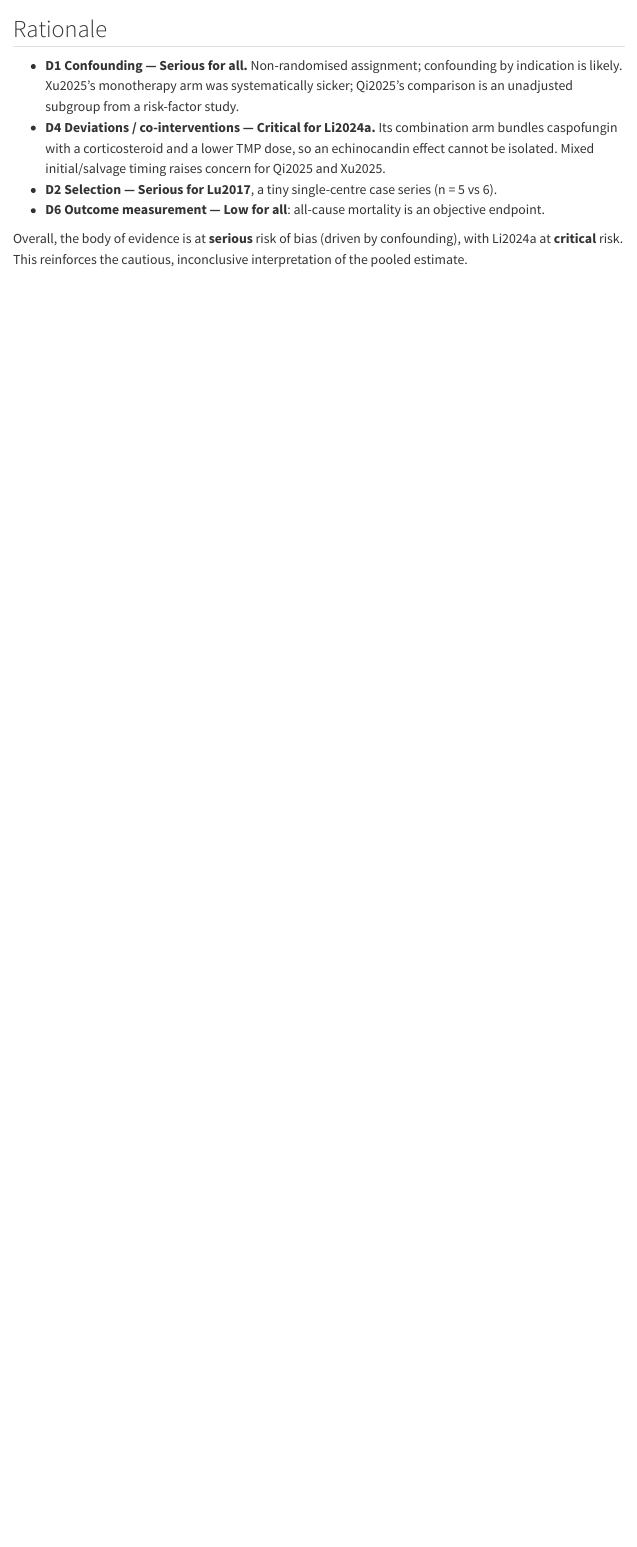
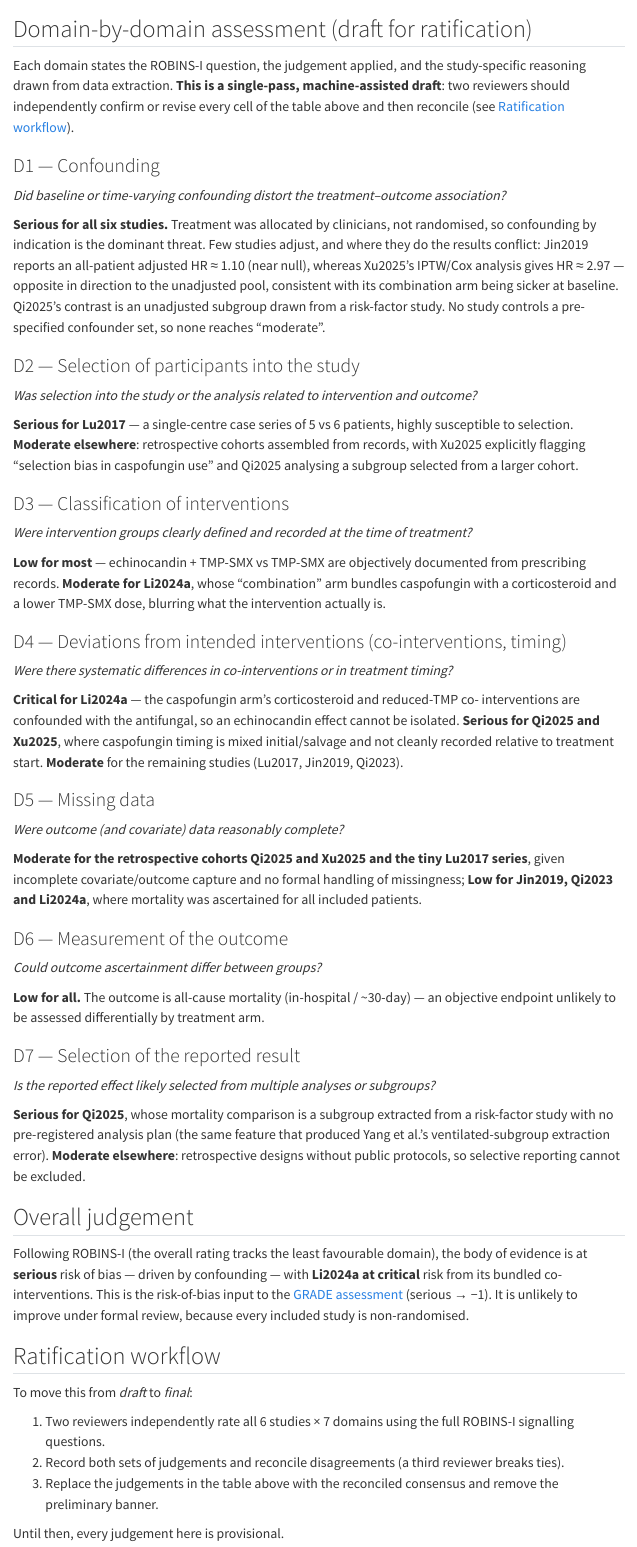
Before and after one commit to Russlewisbo/PCP-combination, a Quarto document (risk-of-bias.qmd): the page in a window 1100 px wide, from 1330 px down. Rendered offline with R 4.5, knitr and Pandoc in place of Quarto, with nearby package versions; menus at the side of the page are left out.

Commit message:
Expand ROBINS-I into documented per-domain draft (remains preliminary)

````diff
--- a/risk-of-bias.qmd
+++ b/risk-of-bias.qmd
@@ -72,17 +72,93 @@ ggplot(rob_long, aes(domain, study, fill = judgment)) +
   theme(axis.text.x = element_text(angle = 30, hjust = 1))
 ```
 
-## Rationale
+## Domain-by-domain assessment (draft for ratification)
 
-- **D1 Confounding — Serious for all.** Non-randomised assignment; confounding by
-  indication is likely. Xu2025's monotherapy arm was systematically sicker; Qi2025's
-  comparison is an unadjusted subgroup from a risk-factor study.
-- **D4 Deviations / co-interventions — Critical for Li2024a.** Its combination arm bundles
-  caspofungin with a corticosteroid and a lower TMP dose, so an echinocandin effect cannot
-  be isolated. Mixed initial/salvage timing raises concern for Qi2025 and Xu2025.
-- **D2 Selection — Serious for Lu2017**, a tiny single-centre case series (n = 5 vs 6).
-- **D6 Outcome measurement — Low for all**: all-cause mortality is an objective endpoint.
+Each domain states the ROBINS-I question, the judgement applied, and the study-specific
+reasoning drawn from data extraction. **This is a single-pass, machine-assisted draft**: two
+reviewers should independently confirm or revise every cell of the table above and then
+reconcile (see [Ratification workflow](#ratification-workflow)).
 
-Overall, the body of evidence is at **serious** risk of bias (driven by confounding),
-with Li2024a at **critical** risk. This reinforces the cautious, inconclusive
-interpretation of the pooled estimate.
+### D1 — Confounding
+
+*Did baseline or time-varying confounding distort the treatment–outcome association?*
+
+**Serious for all six studies.** Treatment was allocated by clinicians, not randomised, so
+confounding by indication is the dominant threat. Few studies adjust, and where they do the
+results conflict: Jin2019 reports an all-patient adjusted HR ≈ 1.10 (near null), whereas
+Xu2025's IPTW/Cox analysis gives HR ≈ 2.97 — opposite in direction to the unadjusted pool,
+consistent with its combination arm being sicker at baseline. Qi2025's contrast is an
+unadjusted subgroup drawn from a risk-factor study. No study controls a pre-specified
+confounder set, so none reaches "moderate".
+
+### D2 — Selection of participants into the study
+
+*Was selection into the study or the analysis related to intervention and outcome?*
+
+**Serious for Lu2017** — a single-centre case series of 5 vs 6 patients, highly susceptible
+to selection. **Moderate elsewhere**: retrospective cohorts assembled from records, with
+Xu2025 explicitly flagging "selection bias in caspofungin use" and Qi2025 analysing a
+subgroup selected from a larger cohort.
+
+### D3 — Classification of interventions
+
+*Were intervention groups clearly defined and recorded at the time of treatment?*
+
+**Low for most** — echinocandin + TMP-SMX vs TMP-SMX are objectively documented from
+prescribing records. **Moderate for Li2024a**, whose "combination" arm bundles caspofungin
+with a corticosteroid and a lower TMP-SMX dose, blurring what the intervention actually is.
+
+### D4 — Deviations from intended interventions (co-interventions, timing)
+
+*Were there systematic differences in co-interventions or in treatment timing?*
+
+**Critical for Li2024a** — the caspofungin arm's corticosteroid and reduced-TMP co-
+interventions are confounded with the antifungal, so an echinocandin effect cannot be
+isolated. **Serious for Qi2025 and Xu2025**, where caspofungin timing is mixed
+initial/salvage and not cleanly recorded relative to treatment start. **Moderate** for the
+remaining studies (Lu2017, Jin2019, Qi2023).
+
+### D5 — Missing data
+
+*Were outcome (and covariate) data reasonably complete?*
+
+**Moderate for the retrospective cohorts Qi2025 and Xu2025 and the tiny Lu2017 series**,
+given incomplete covariate/outcome capture and no formal handling of missingness;
+**Low for Jin2019, Qi2023 and Li2024a**, where mortality was ascertained for all included
+patients.
+
+### D6 — Measurement of the outcome
+
+*Could outcome ascertainment differ between groups?*
+
+**Low for all.** The outcome is all-cause mortality (in-hospital / ~30-day) — an objective
+endpoint unlikely to be assessed differentially by treatment arm.
+
+### D7 — Selection of the reported result
+
+*Is the reported effect likely selected from multiple analyses or subgroups?*
+
+**Serious for Qi2025**, whose mortality comparison is a subgroup extracted from a
+risk-factor study with no pre-registered analysis plan (the same feature that produced
+Yang et al.'s ventilated-subgroup extraction error). **Moderate elsewhere**: retrospective
+designs without public protocols, so selective reporting cannot be excluded.
+
+## Overall judgement
+
+Following ROBINS-I (the overall rating tracks the least favourable domain), the body of
+evidence is at **serious** risk of bias — driven by confounding — with **Li2024a at
+critical** risk from its bundled co-interventions. This is the risk-of-bias input to the
+[GRADE assessment](conclusions.qmd#certainty-of-evidence-grade) (serious → −1). It is
+unlikely to improve under formal review, because every included study is non-randomised.
+
+## Ratification workflow
+
+To move this from *draft* to *final*:
+
+1. Two reviewers independently rate all 6 studies × 7 domains using the full ROBINS-I
+   signalling questions.
+2. Record both sets of judgements and reconcile disagreements (a third reviewer breaks ties).
+3. Replace the judgements in the table above with the reconciled consensus and remove the
+   preliminary banner.
+
+Until then, every judgement here is provisional.
````
